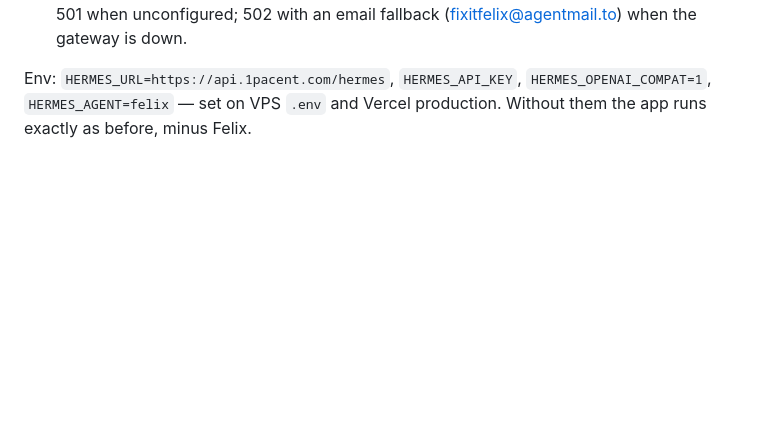
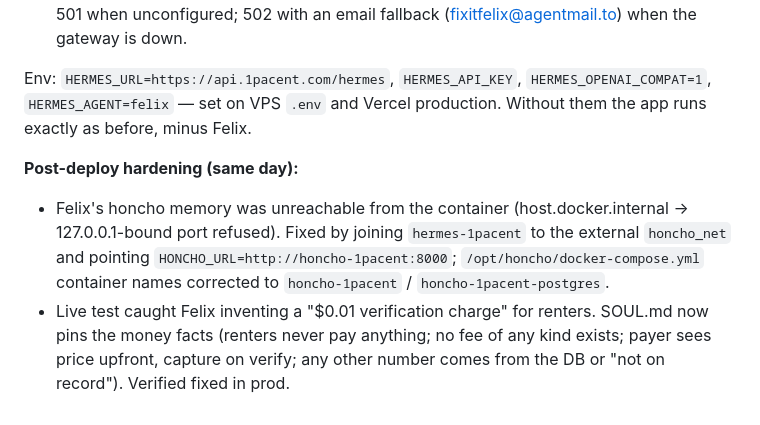
Before and after one commit to 1pacent/1pacent-app, a Markdown page: docs/RELEASE_NOTES_v8.md, the part around the change. GitHub-like rendering; blank space fills up the shorter version.

Commit message:
docs: R8 post-deploy notes (Felix honcho net fix, SOUL money-facts guard)
Co-Authored-By: Claude Fable 5 <noreply@anthropic.com>

```diff
--- a/docs/RELEASE_NOTES_v8.md
+++ b/docs/RELEASE_NOTES_v8.md
@@ -264,3 +264,14 @@ only shared service between the two projects remains the one n8n.
 Env: `HERMES_URL=https://api.1pacent.com/hermes`, `HERMES_API_KEY`,
 `HERMES_OPENAI_COMPAT=1`, `HERMES_AGENT=felix` — set on VPS `.env` and
 Vercel production. Without them the app runs exactly as before, minus Felix.
+
+**Post-deploy hardening (same day):**
+- Felix's honcho memory was unreachable from the container
+  (host.docker.internal → 127.0.0.1-bound port refused). Fixed by joining
+  `hermes-1pacent` to the external `honcho_net` and pointing
+  `HONCHO_URL=http://honcho-1pacent:8000`; `/opt/honcho/docker-compose.yml`
+  container names corrected to `honcho-1pacent` / `honcho-1pacent-postgres`.
+- Live test caught Felix inventing a "$0.01 verification charge" for
+  renters. SOUL.md now pins the money facts (renters never pay anything; no
+  fee of any kind exists; payer sees price upfront, capture on verify; any
+  other number comes from the DB or "not on record"). Verified fixed in prod.
```
